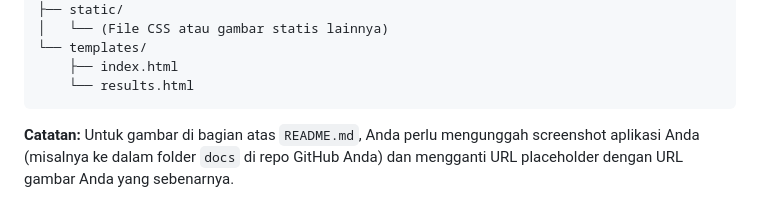
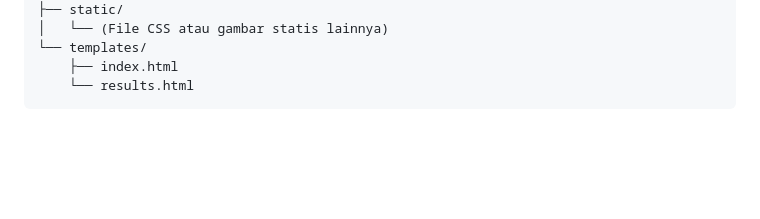
Before and after one commit to Faishal-Anwar/Sentix-Aplikasi-Analisis-Sentimen-Berbasis-Web-dengan-Insight-AI, a Markdown page: README.md, the part around the change. Rendered like a GitHub page; blank space fills up the shorter version.

````diff
--- a/README.md
+++ b/README.md
@@ -168,5 +168,3 @@ SENTIMENT_APP/
     ├── index.html
     └── results.html
 ```
-
-**Catatan:** Untuk gambar di bagian atas `README.md`, Anda perlu mengunggah screenshot aplikasi Anda (misalnya ke dalam folder `docs` di repo GitHub Anda) dan mengganti URL placeholder dengan URL gambar Anda yang sebenarnya.
````
